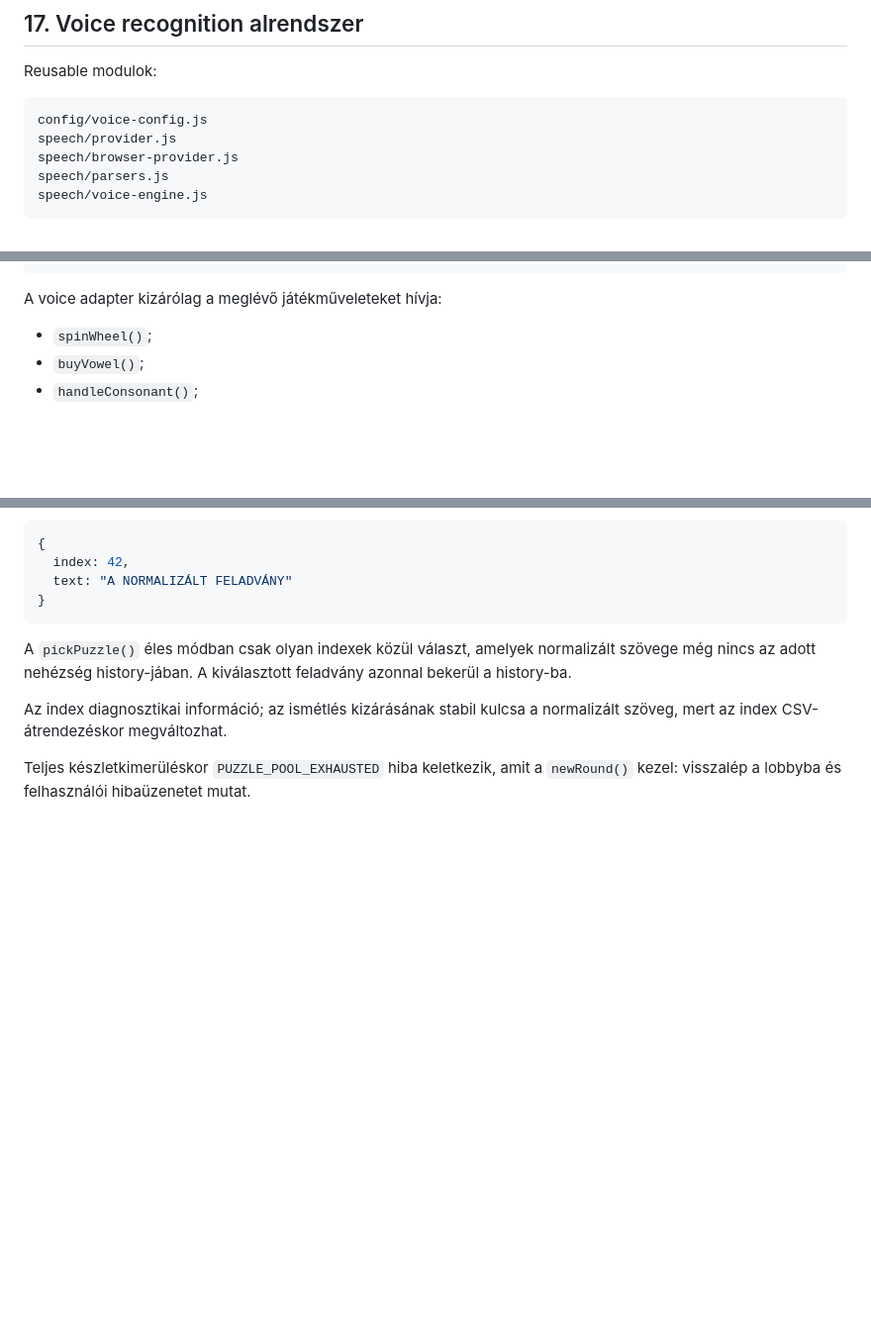
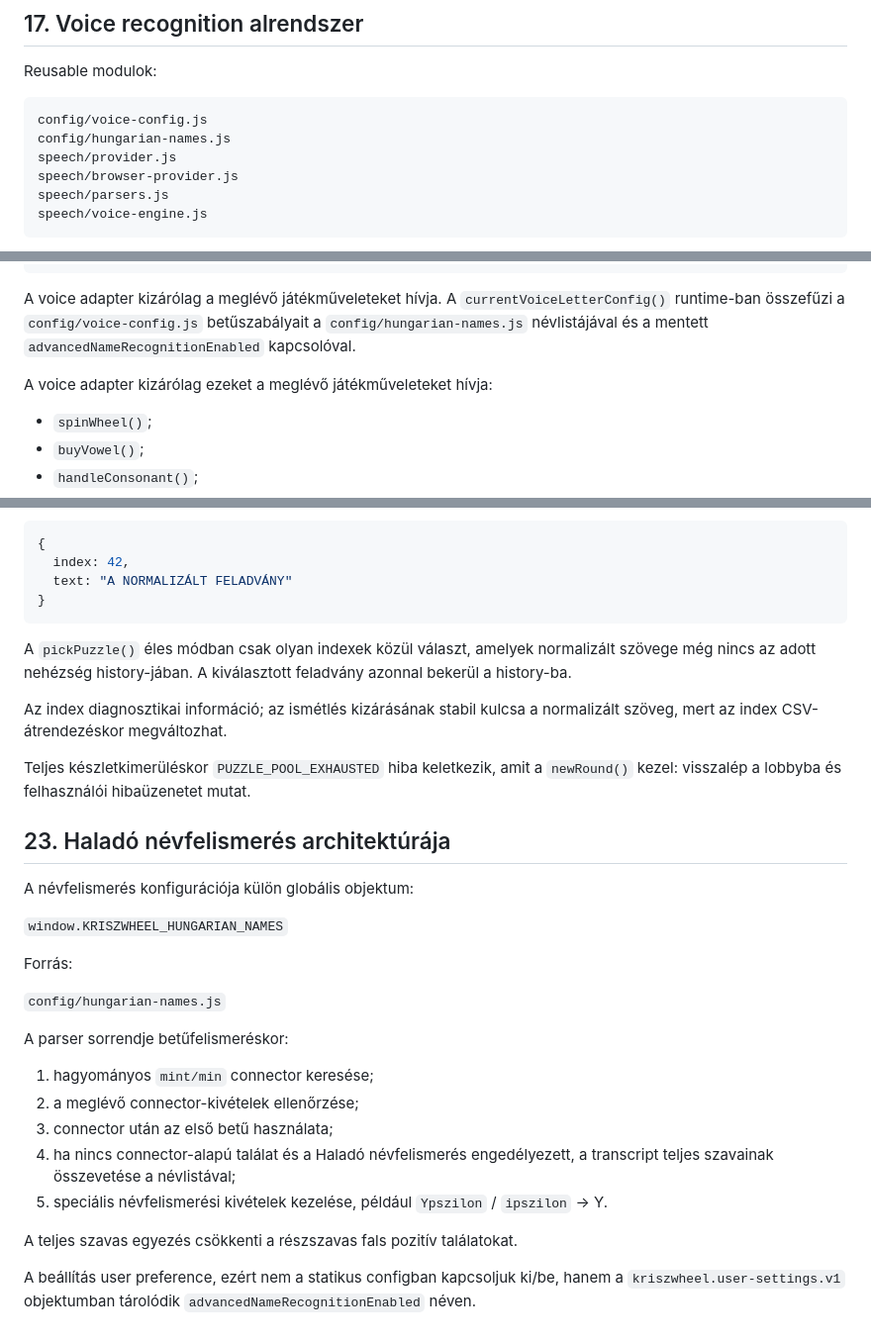
Before and after one commit to goli2hun/kriszwheel, a Markdown page: docs/ARCHITECTURE.md, 3 parts joined by grey strips. Shown at 99% size. Rendered like a GitHub page; blank space fills up the shorter version.

Commit message:
Document advanced name recognition architecture

````diff
--- a/docs/ARCHITECTURE.md
+++ b/docs/ARCHITECTURE.md
@@ -368,6 +368,7 @@ Reusable modulok:
 
 ```text
 config/voice-config.js
+config/hungarian-names.js
 speech/provider.js
 speech/browser-provider.js
 speech/parsers.js
@@ -395,7 +396,13 @@ voiceIgnoreNextFinal
 voiceSolveDialogOwned
 ```
 
-A voice adapter kizárólag a meglévő játékműveleteket hívja:
+A voice adapter kizárólag a meglévő játékműveleteket hívja. A
+`currentVoiceLetterConfig()` runtime-ban összefűzi a
+`config/voice-config.js` betűszabályait a
+`config/hungarian-names.js` névlistájával és a mentett
+`advancedNameRecognitionEnabled` kapcsolóval.
+
+A voice adapter kizárólag ezeket a meglévő játékműveleteket hívja:
 
 - `spinWheel()`;
 - `buyVowel()`;
@@ -505,3 +512,30 @@ normalizált szöveg, mert az index CSV-átrendezéskor megváltozhat.
 
 Teljes készletkimerüléskor `PUZZLE_POOL_EXHAUSTED` hiba keletkezik, amit a
 `newRound()` kezel: visszalép a lobbyba és felhasználói hibaüzenetet mutat.
+
+
+## 23. Haladó névfelismerés architektúrája
+
+A névfelismerés konfigurációja külön globális objektum:
+
+`window.KRISZWHEEL_HUNGARIAN_NAMES`
+
+Forrás:
+
+`config/hungarian-names.js`
+
+A parser sorrendje betűfelismeréskor:
+
+1. hagyományos `mint/min` connector keresése;
+2. a meglévő connector-kivételek ellenőrzése;
+3. connector után az első betű használata;
+4. ha nincs connector-alapú találat és a Haladó névfelismerés engedélyezett,
+   a transcript teljes szavainak összevetése a névlistával;
+5. speciális névfelismerési kivételek kezelése, például
+   `Ypszilon` / `ipszilon` → Y.
+
+A teljes szavas egyezés csökkenti a részszavas fals pozitív találatokat.
+
+A beállítás user preference, ezért nem a statikus configban kapcsoljuk ki/be,
+hanem a `kriszwheel.user-settings.v1` objektumban tárolódik
+`advancedNameRecognitionEnabled` néven.
````
